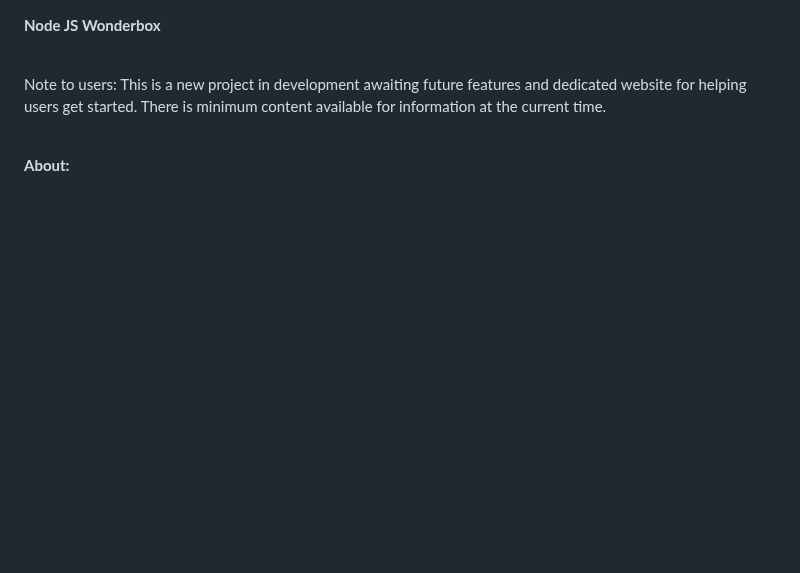
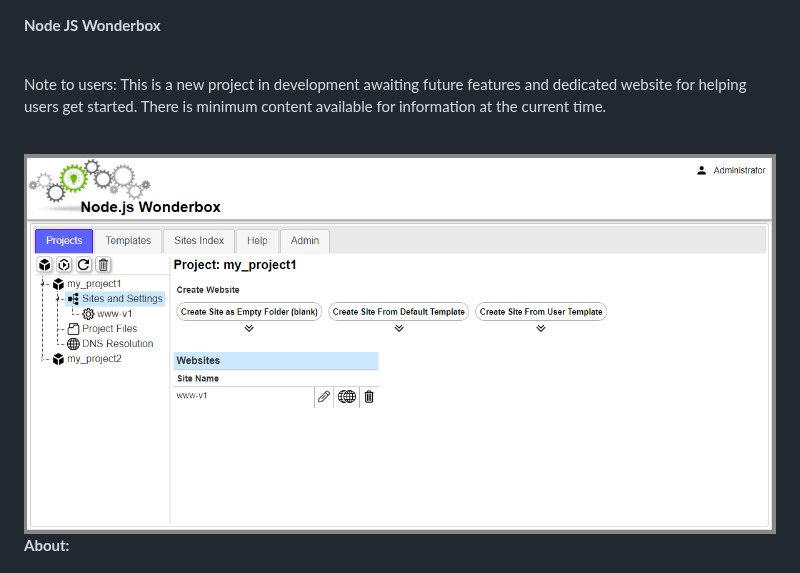
Before and after one commit to spectrumitec/purrbox, a Markdown page: README.md, the part around the change. Drawn GitHub-style; blank space fills up the shorter version.

```diff
--- a/README.md
+++ b/README.md
@@ -3,6 +3,8 @@
 <br />
 <p>Note to users: This is a new project in development awaiting future features and dedicated website for helping users get started. There is minimum content available for information at the current time.</p>
 <br />
+
+<img src=".github/wonderbox_sample.png" alt="" />
 
 <b>About:</b><br />
 <p>Wonderbox objective is to provide an easy way for setting up static sites or applications where users do not want to use a framework such as react or angular, or write code to start a web services. It is designed to support running multiple site projects under a single IP addres and port. Components include a web server engine and a web based Dev UI for management of your project settings. The system is built to support running multiple environments such as a Dev, QA, Stage and Prod via the server configuration settings. Web projects are configured for portability between environments to allow for promoting code from Dev to other environments with minimumal intervention. A template system is built into the management UI allowing users to create their own code templates for projects or packaging fully functional applications.</p>
```
